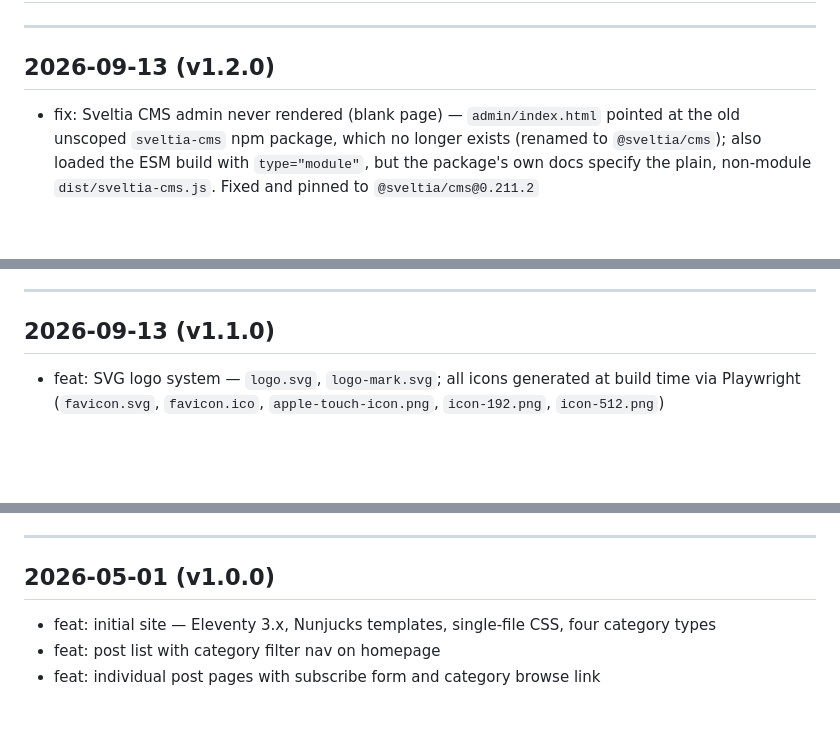
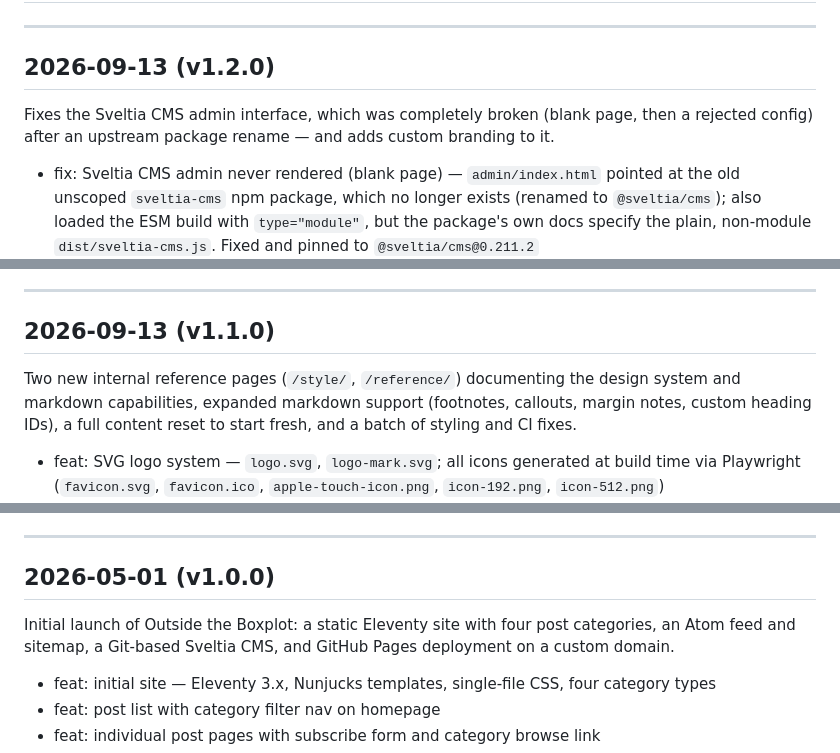
Before and after one commit to TheDataAreClean/otb, a Markdown page: CHANGELOG.md, 3 parts joined by grey strips. GitHub-like rendering; blank space fills up the shorter version.

Commit message:
Docs: add a one-line summary to each changelog release section
Matches the summaries now on the GitHub Releases for v1.0.0, v1.1.0,
and v1.2.0, so the changelog and the release notes stay in sync.

Co-Authored-By: Claude Sonnet 5 <noreply@anthropic.com>
Claude-Session: https://claude.ai/code/session_01FCYhAPsgH5wgdFzHmHzBE2

```diff
--- a/CHANGELOG.md
+++ b/CHANGELOG.md
@@ -10,6 +10,8 @@ Version bump policy: MAJOR = complete visual redesign or change in site concept;
 
 ## 2026-09-13 (v1.2.0)
 
+Fixes the Sveltia CMS admin interface, which was completely broken (blank page, then a rejected config) after an upstream package rename — and adds custom branding to it.
+
 - fix: Sveltia CMS admin never rendered (blank page) — `admin/index.html` pointed at the old unscoped `sveltia-cms` npm package, which no longer exists (renamed to `@sveltia/cms`); also loaded the ESM build with `type="module"`, but the package's own docs specify the plain, non-module `dist/sveltia-cms.js`. Fixed and pinned to `@sveltia/cms@0.211.2`
 - fix: once the CMS loaded, it rejected `config.yml` — `published_date`'s `widget: date` is deprecated/unsupported in Sveltia CMS. Changed to `widget: datetime, type: date` (outputs the same plain `YYYY-MM-DD`)
 - feat: branded the CMS admin — `app_title: Outside the Boxplot Admin` replaces "Sveltia CMS" on the login screen and browser tab; `logo.src` set to `/favicon.svg` (the hardcoded-color one, not `logo-mark.svg`'s `currentColor` version, since Sveltia loads it standalone) — appears on the login page, admin header, and browser tab favicon while in the admin
@@ -17,6 +19,8 @@ Version bump policy: MAJOR = complete visual redesign or change in site concept;
 ---
 
 ## 2026-09-13 (v1.1.0)
+
+Two new internal reference pages (`/style/`, `/reference/`) documenting the design system and markdown capabilities, expanded markdown support (footnotes, callouts, margin notes, custom heading IDs), a full content reset to start fresh, and a batch of styling and CI fixes.
 
 - feat: SVG logo system — `logo.svg`, `logo-mark.svg`; all icons generated at build time via Playwright (`favicon.svg`, `favicon.ico`, `apple-touch-icon.png`, `icon-192.png`, `icon-512.png`)
 - feat: OG image redesigned — left-aligned layout with logo, rule, title, subtitle
@@ -48,6 +52,8 @@ Version bump policy: MAJOR = complete visual redesign or change in site concept;
 
 ## 2026-05-01 (v1.0.0)
 
+Initial launch of Outside the Boxplot: a static Eleventy site with four post categories, an Atom feed and sitemap, a Git-based Sveltia CMS, and GitHub Pages deployment on a custom domain.
+
 - feat: initial site — Eleventy 3.x, Nunjucks templates, single-file CSS, four category types
 - feat: post list with category filter nav on homepage
 - feat: individual post pages with subscribe form and category browse link
```
